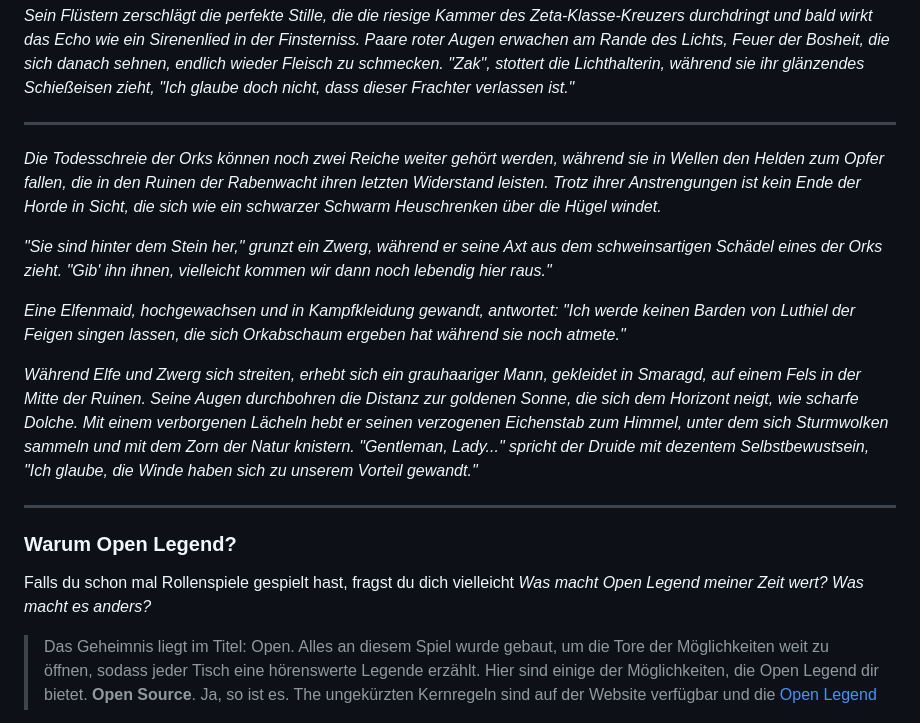
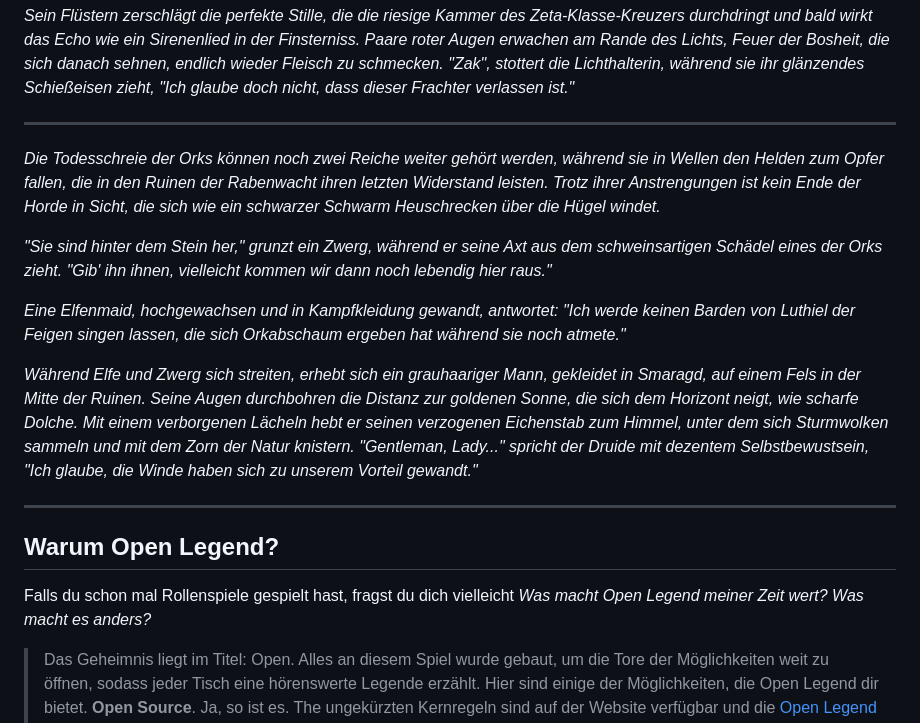
Before and after one commit to Mambouna/openlegend-de, a Markdown page: src/Kapitel-0_Einfuehrung.md, the part around the change. GitHub-like rendering.

```diff
--- a/src/Kapitel-0_Einfuehrung.md
+++ b/src/Kapitel-0_Einfuehrung.md
@@ -5,7 +5,7 @@
 
 *Sein Flüstern zerschlägt die perfekte Stille, die die riesige Kammer des Zeta-Klasse-Kreuzers durchdringt und bald wirkt das Echo wie ein Sirenenlied in der Finsterniss. Paare roter Augen erwachen am Rande des Lichts, Feuer der Bosheit, die sich danach sehnen, endlich wieder Fleisch zu schmecken. "Zak", stottert die Lichthalterin, während sie ihr glänzendes Schießeisen zieht, "Ich glaube doch nicht, dass dieser Frachter verlassen ist."*
 ___
-*Die Todesschreie der Orks können noch zwei Reiche weiter gehört werden, während sie in Wellen den Helden zum Opfer fallen, die in den Ruinen der Rabenwacht ihren letzten Widerstand leisten. Trotz ihrer Anstrengungen ist kein Ende der Horde in Sicht, die sich wie ein schwarzer Schwarm Heuschrenken über die Hügel windet.*
+*Die Todesschreie der Orks können noch zwei Reiche weiter gehört werden, während sie in Wellen den Helden zum Opfer fallen, die in den Ruinen der Rabenwacht ihren letzten Widerstand leisten. Trotz ihrer Anstrengungen ist kein Ende der Horde in Sicht, die sich wie ein schwarzer Schwarm Heuschrecken über die Hügel windet.*
 
 *"Sie sind hinter dem Stein her," grunzt ein Zwerg, während er seine Axt aus dem schweinsartigen Schädel eines der Orks zieht. "Gib' ihn ihnen, vielleicht kommen wir dann noch lebendig hier raus."*
 
@@ -13,8 +13,9 @@ ___
 
 *Während Elfe und Zwerg sich streiten, erhebt sich ein grauhaariger Mann, gekleidet in Smaragd, auf einem Fels in der Mitte der Ruinen. Seine Augen durchbohren die Distanz zur goldenen Sonne, die sich dem Horizont neigt, wie scharfe Dolche. Mit einem verborgenen Lächeln hebt er seinen verzogenen Eichenstab zum Himmel, unter dem sich Sturmwolken sammeln und mit dem Zorn der Natur knistern. "Gentleman, Lady..." spricht der Druide mit dezentem Selbstbewustsein, "Ich glaube, die Winde haben sich zu unserem Vorteil gewandt."*
 ___
-### Warum Open Legend?
+## Warum Open Legend?
 Falls du schon mal Rollenspiele gespielt hast, fragst du dich vielleicht *Was macht Open Legend meiner Zeit wert? Was macht es anders?*
+
 > Das Geheimnis liegt im Titel: Open. Alles an diesem Spiel wurde gebaut, um die Tore der Möglichkeiten weit zu öffnen, sodass jeder Tisch eine hörenswerte Legende erzählt. Hier sind einige der Möglichkeiten, die Open Legend dir bietet.
 > **Open Source**. Ja, so ist es. The ungekürzten Kernregeln sind auf der Website verfügbar und die [Open Legend Community License](https://openlegendrpg.com/community-license) erlaubt die Veröffentlichung von sowohl kommerziellen als auch nicht-kommerziellen Werken, die das System benutzen. Wir wissen, dass die Öffentlichkeit das Spiel genauso sehr lieben wird, wie wir und hoffen, dass sie ihre Liebe in Form von Abenteuern, Erweiterungsregeln und vielem mehr weiterverbreiten werden.
 > **Offene Würfel**. In Open Legend explodieren Würfel! Das bedeutet, dass du JEDEN Würfel erneut würfelst und aufaddierst, wenn du den Maximalwert wirfst, bis zum geht-nicht-mehr. Die wilde Natur des Würfelswerfens sorgt dafür, dass jeder Wurf zählt und jede Sitzung von Open Legend voller spannender Momente ist. Das Glück kann sich jederzeit wenden, zum Guten oder Schlechten.
```
Also changed, not shown: src/Kapitel-1_Charaktererstellung.md (+15 -0 lines).
